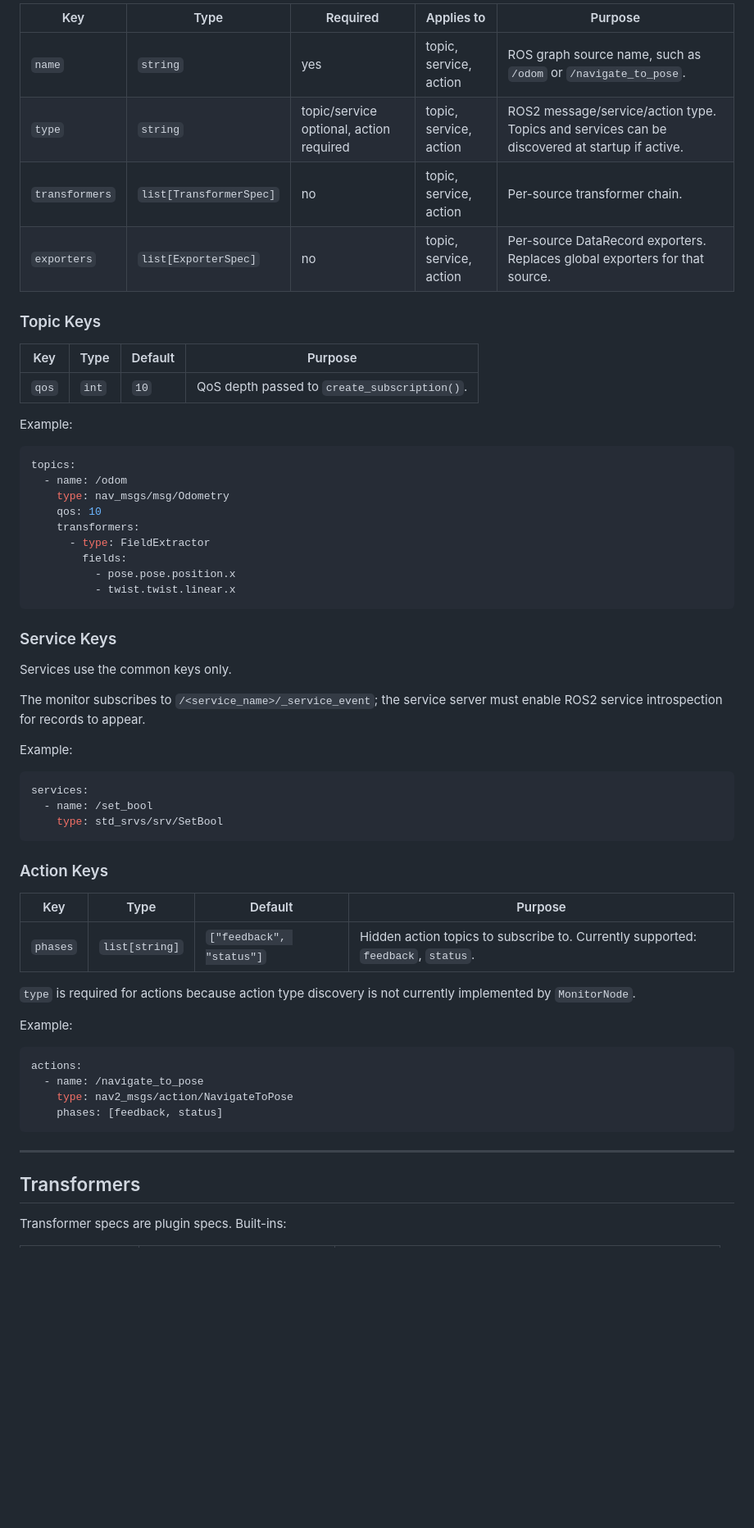
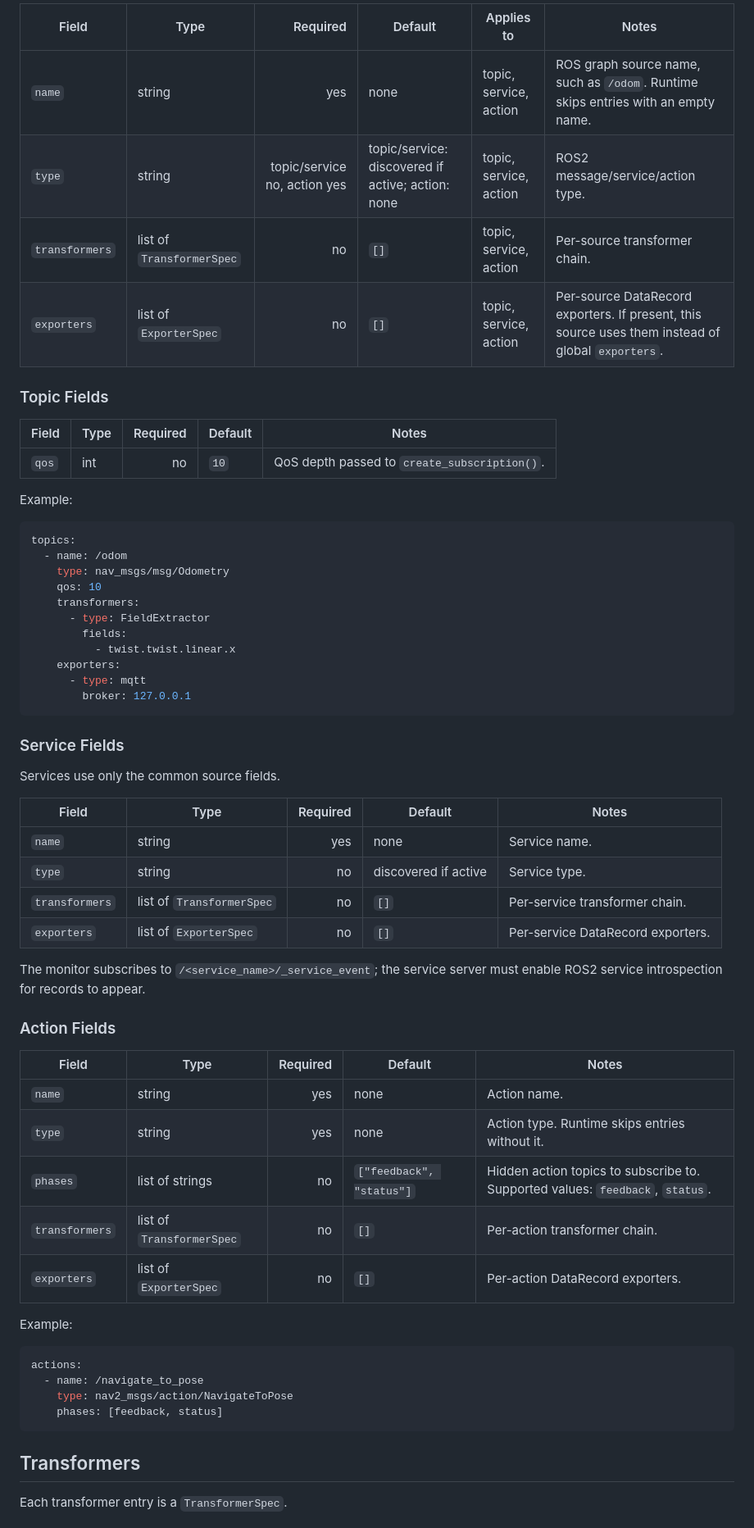
Before and after one commit to Jin-Shikai/ROS2-Monitor-Infra, a Markdown page: docs/config_spec.md, the part around one of its changes. Shown at 82% size. Rendered like a GitHub page; blank space fills up the shorter version.

````diff
--- a/docs/config_spec.md
+++ b/docs/config_spec.md
@@ -80,16 +64,16 @@ exporter paths. It generates its own verifier-side session id.
 
-| Key | Type | Required | Applies to | Purpose |
-|---|---|---|---|---|
-| `name` | `string` | yes | topic, service, action | ROS graph source name, such as `/odom` or `/navigate_to_pose`. |
-| `type` | `string` | topic/service optional, action required | topic, service, action | ROS2 message/service/action type. Topics and services can be discovered at startup if active. |
-| `transformers` | `list[TransformerSpec]` | no | topic, service, action | Per-source transformer chain. |
-| `exporters` | `list[ExporterSpec]` | no | topic, service, action | Per-source DataRecord exporters. Replaces global exporters for that source. |
+| Field | Type | Required | Default | Applies to | Notes |
+|---|---|---:|---|---|---|
+| `name` | string | yes | none | topic, service, action | ROS graph source name, such as `/odom`. Runtime skips entries with an empty name. |
+| `type` | string | topic/service no, action yes | topic/service: discovered if active; action: none | topic, service, action | ROS2 message/service/action type. |
+| `transformers` | list of `TransformerSpec` | no | `[]` | topic, service, action | Per-source transformer chain. |
+| `exporters` | list of `ExporterSpec` | no | `[]` | topic, service, action | Per-source DataRecord exporters. If present, this source uses them instead of global `exporters`. |
 
-### Topic Keys
+### Topic Fields
 
-| Key | Type | Default | Purpose |
-|---|---|---|---|
-| `qos` | `int` | `10` | QoS depth passed to `create_subscription()`. |
+| Field | Type | Required | Default | Notes |
+|---|---|---:|---|---|
+| `qos` | int | no | `10` | QoS depth passed to `create_subscription()`. |
 
 Example:
 
@@ -101,33 +85,35 @@ topics:
     transformers:
       - type: FieldExtractor
         fields:
-          - pose.pose.position.x
           - twist.twist.linear.x
+    exporters:
+      - type: mqtt
+        broker: 127.0.0.1
 ```
 
-### Service Keys
+### Service Fields
 
-Services use the common keys only.
+Services use only the common source fields.
 
-The monitor subscribes to `/<service_name>/_service_event`; the service
-server must enable ROS2 service introspection for records to appear.
+| Field | Type | Required | Default | Notes |
+|---|---|---:|---|---|
+| `name` | string | yes | none | Service name. |
+| `type` | string | no | discovered if active | Service type. |
+| `transformers` | list of `TransformerSpec` | no | `[]` | Per-service transformer chain. |
+| `exporters` | list of `ExporterSpec` | no | `[]` | Per-service DataRecord exporters. |
 
-Example:
+The monitor subscribes to `/<service_name>/_service_event`; the service server
+must enable ROS2 service introspection for records to appear.
 
-```yaml
-services:
-  - name: /set_bool
-    type: std_srvs/srv/SetBool
-```
+### Action Fields
 
-### Action Keys
-
-| Key | Type | Default | Purpose |
-|---|---|---|---|
-| `phases` | `list[string]` | `["feedback", "status"]` | Hidden action topics to subscribe to. Currently supported: `feedback`, `status`. |
-
-`type` is required for actions because action type discovery is not currently
-implemented by `MonitorNode`.
+| Field | Type | Required | Default | Notes |
+|---|---|---:|---|---|
+| `name` | string | yes | none | Action name. |
+| `type` | string | yes | none | Action type. Runtime skips entries without it. |
+| `phases` | list of strings | no | `["feedback", "status"]` | Hidden action topics to subscribe to. Supported values: `feedback`, `status`. |
+| `transformers` | list of `TransformerSpec` | no | `[]` | Per-action transformer chain. |
+| `exporters` | list of `ExporterSpec` | no | `[]` | Per-action DataRecord exporters. |
 
 Example:
 
@@ -138,9 +124,7 @@ actions:
     phases: [feedback, status]
 ```
 
----
-
 ## Transformers
 
-Transformer specs are plugin specs. Built-ins:
+Each transformer entry is a `TransformerSpec`.
 
````
Also changed, not shown: other parts of docs/config_spec.md (+171 -209 lines).
